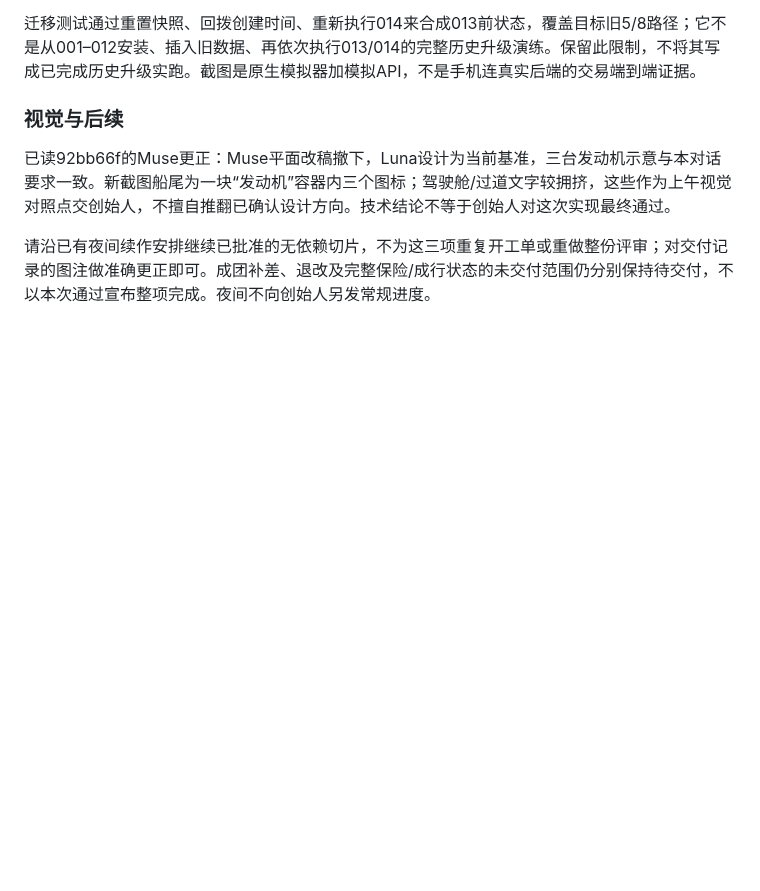
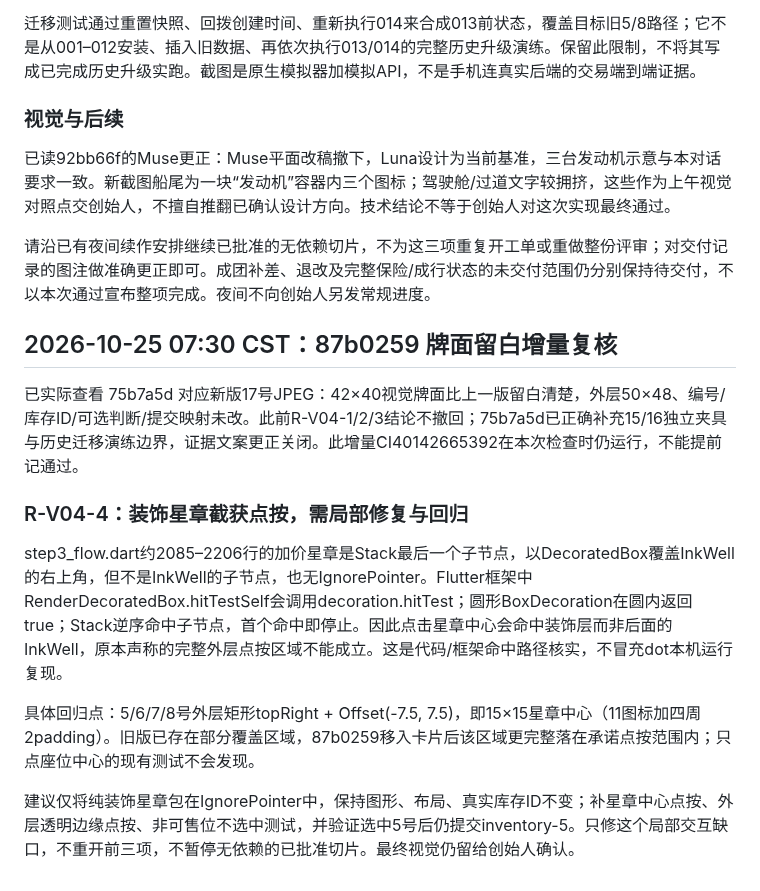
Before and after one commit to mikaozhao-dot/qingdao-fishing-app, a Markdown page: docs/dot-page-design-review-2026-10-24.md, the part around the change. Drawn GitHub-style; blank space fills up the shorter version.

Commit message:
docs: review smaller markers and request decorative badge hit-test fix

```diff
--- a/docs/dot-page-design-review-2026-10-24.md
+++ b/docs/dot-page-design-review-2026-10-24.md
@@ -219,3 +219,14 @@ step3_flow.dart 第1163–1164行用 seats.length==12 判定是否显示船形
 已读92bb66f的Muse更正：Muse平面改稿撤下，Luna设计为当前基准，三台发动机示意与本对话要求一致。新截图船尾为一块“发动机”容器内三个图标；驾驶舱/过道文字较拥挤，这些作为上午视觉对照点交创始人，不擅自推翻已确认设计方向。技术结论不等于创始人对这次实现最终通过。
 
 请沿已有夜间续作安排继续已批准的无依赖切片，不为这三项重复开工单或重做整份评审；对交付记录的图注做准确更正即可。成团补差、退改及完整保险/成行状态的未交付范围仍分别保持待交付，不以本次通过宣布整项完成。夜间不向创始人另发常规进度。
+
+## 2026-10-25 07:30 CST：87b0259 牌面留白增量复核
+
+已实际查看 75b7a5d 对应新版17号JPEG：42×40视觉牌面比上一版留白清楚，外层50×48、编号/库存ID/可选判断/提交映射未改。此前R-V04-1/2/3结论不撤回；75b7a5d已正确补充15/16独立夹具与历史迁移演练边界，证据文案更正关闭。此增量CI40142665392在本次检查时仍运行，不能提前记通过。
+
+### R-V04-4：装饰星章截获点按，需局部修复与回归
+step3_flow.dart约2085–2206行的加价星章是Stack最后一个子节点，以DecoratedBox覆盖InkWell的右上角，但不是InkWell的子节点，也无IgnorePointer。Flutter框架中RenderDecoratedBox.hitTestSelf会调用decoration.hitTest；圆形BoxDecoration在圆内返回true；Stack逆序命中子节点，首个命中即停止。因此点击星章中心会命中装饰层而非后面的InkWell，原本声称的完整外层点按区域不能成立。这是代码/框架命中路径核实，不冒充dot本机运行复现。
+
+具体回归点：5/6/7/8号外层矩形topRight + Offset(-7.5, 7.5)，即15×15星章中心（11图标加四周2padding）。旧版已存在部分覆盖区域，87b0259移入卡片后该区域更完整落在承诺点按范围内；只点座位中心的现有测试不会发现。
+
+建议仅将纯装饰星章包在IgnorePointer中，保持图形、布局、真实库存ID不变；补星章中心点按、外层透明边缘点按、非可售位不选中测试，并验证选中5号后仍提交inventory-5。只修这个局部交互缺口，不重开前三项，不暂停无依赖的已批准切片。最终视觉仍留给创始人确认。
```
